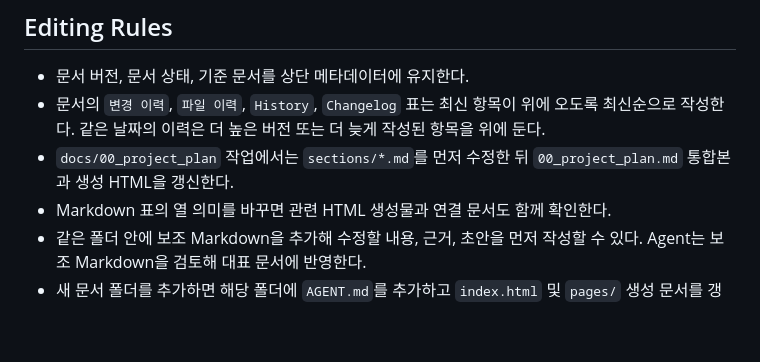
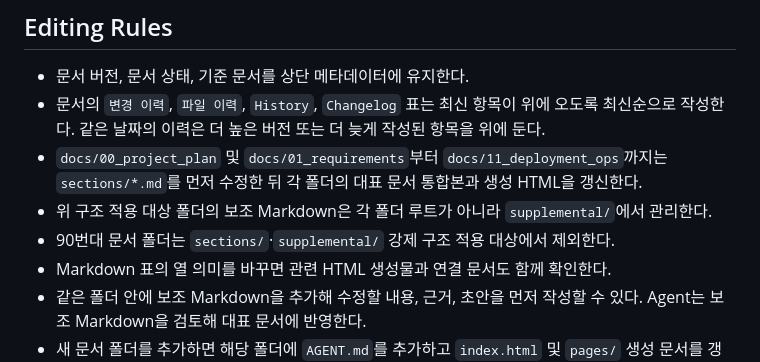
Before and after one commit to Joraemon-s-Secret-Gadgets/oh_my_documents, a Markdown page: docs/AGENT.md, the part around the change. GitHub-like rendering; blank space fills up the shorter version.

Commit message:
docs(docs-rules): extend section workflow rules
Extends the shared docs rules so docs 00 through 11 use section-first representative document updates while 90-series folders remain excluded.

```diff
--- a/docs/AGENT.md
+++ b/docs/AGENT.md
@@ -31,7 +31,9 @@
 
 - 문서 버전, 문서 상태, 기준 문서를 상단 메타데이터에 유지한다.
 - 문서의 `변경 이력`, `파일 이력`, `History`, `Changelog` 표는 최신 항목이 위에 오도록 최신순으로 작성한다. 같은 날짜의 이력은 더 높은 버전 또는 더 늦게 작성된 항목을 위에 둔다.
-- `docs/00_project_plan` 작업에서는 `sections/*.md`를 먼저 수정한 뒤 `00_project_plan.md` 통합본과 생성 HTML을 갱신한다.
+- `docs/00_project_plan` 및 `docs/01_requirements`부터 `docs/11_deployment_ops`까지는 `sections/*.md`를 먼저 수정한 뒤 각 폴더의 대표 문서 통합본과 생성 HTML을 갱신한다.
+- 위 구조 적용 대상 폴더의 보조 Markdown은 각 폴더 루트가 아니라 `supplemental/`에서 관리한다.
+- 90번대 문서 폴더는 `sections/`·`supplemental/` 강제 구조 적용 대상에서 제외한다.
 - Markdown 표의 열 의미를 바꾸면 관련 HTML 생성물과 연결 문서도 함께 확인한다.
 - 같은 폴더 안에 보조 Markdown을 추가해 수정할 내용, 근거, 초안을 먼저 작성할 수 있다. Agent는 보조 Markdown을 검토해 대표 문서에 반영한다.
 - 새 문서 폴더를 추가하면 해당 폴더에 `AGENT.md`를 추가하고 `index.html` 및 `pages/` 생성 문서를 갱신한다.
```
Also changed, not shown: AGENT.md (+1 -1 lines).
